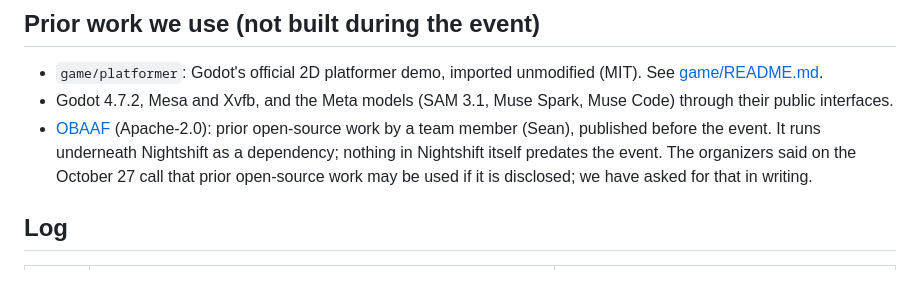
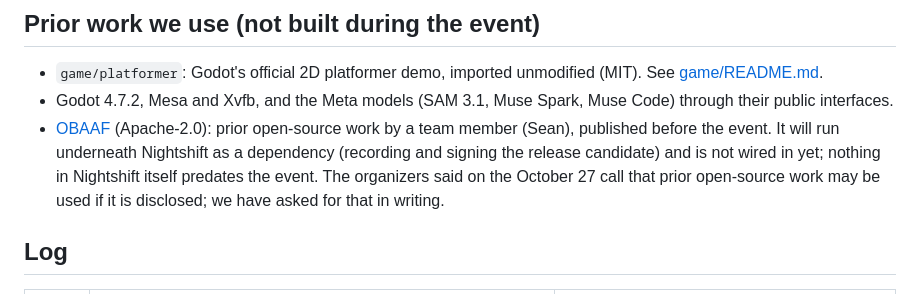
Before and after one commit to seanudeke/Expectrail, a Markdown page: docs/new-work.md, the part around the change. Rendered like a GitHub page.

Commit message:
Say OBAAF is not wired in yet
Co-Authored-By: Claude Opus 5.5 <noreply@anthropic.com>
Claude-Session: https://claude.ai/code/session_01Wty6ZtFi8qE3d49Ca5NDpQ

```diff
--- a/docs/new-work.md
+++ b/docs/new-work.md
@@ -11,8 +11,9 @@ something; keep prior work out of it.
 - Godot 4.7.2, Mesa and Xvfb, and the Meta models (SAM 3.1, Muse Spark, Muse Code) through their
   public interfaces.
 - [OBAAF](https://github.com/Obaaf/OBAAF) (Apache-2.0): prior open-source work by a team member (Sean),
-  published before the event. It runs underneath Nightshift as a dependency; nothing in Nightshift
-  itself predates the event. The organizers said on the October 27 call that prior open-source work
+  published before the event. It will run underneath Nightshift as a dependency (recording and
+  signing the release candidate) and is not wired in yet; nothing in Nightshift itself predates the
+  event. The organizers said on the October 27 call that prior open-source work
   may be used if it is disclosed; we have asked for that in writing.
 
 ## Log
```
